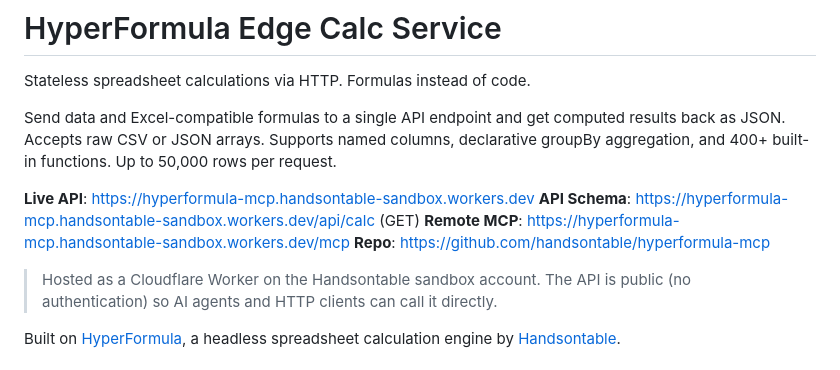
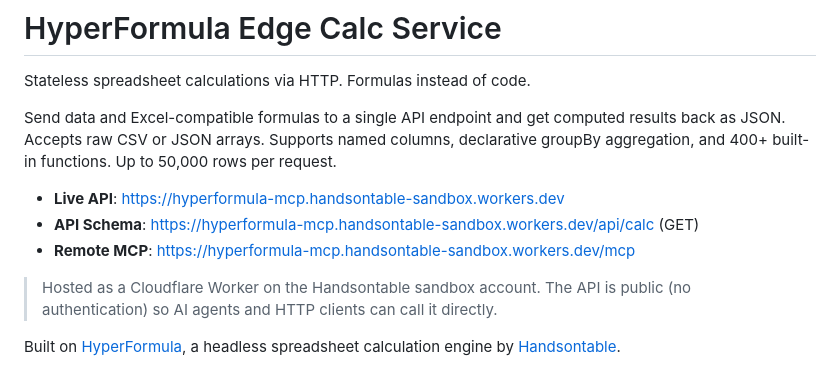
Before and after one commit to handsontable/hyperformula-mcp, a Markdown page: README.md, the part around the change. Rendered like a GitHub page.

```diff
--- a/README.md
+++ b/README.md
@@ -4,10 +4,9 @@ Stateless spreadsheet calculations via HTTP. Formulas instead of code.
 
 Send data and Excel-compatible formulas to a single API endpoint and get computed results back as JSON. Accepts raw CSV or JSON arrays. Supports named columns, declarative groupBy aggregation, and 400+ built-in functions. Up to 50,000 rows per request.
 
-**Live API**: https://hyperformula-mcp.handsontable-sandbox.workers.dev
-**API Schema**: https://hyperformula-mcp.handsontable-sandbox.workers.dev/api/calc (GET)
-**Remote MCP**: https://hyperformula-mcp.handsontable-sandbox.workers.dev/mcp
-**Repo**: https://github.com/handsontable/hyperformula-mcp
+- **Live API**: https://hyperformula-mcp.handsontable-sandbox.workers.dev
+- **API Schema**: https://hyperformula-mcp.handsontable-sandbox.workers.dev/api/calc (GET)
+- **Remote MCP**: https://hyperformula-mcp.handsontable-sandbox.workers.dev/mcp
 
 > Hosted as a Cloudflare Worker on the Handsontable sandbox account. The API is
 > public (no authentication) so AI agents and HTTP clients can call it directly.
```
